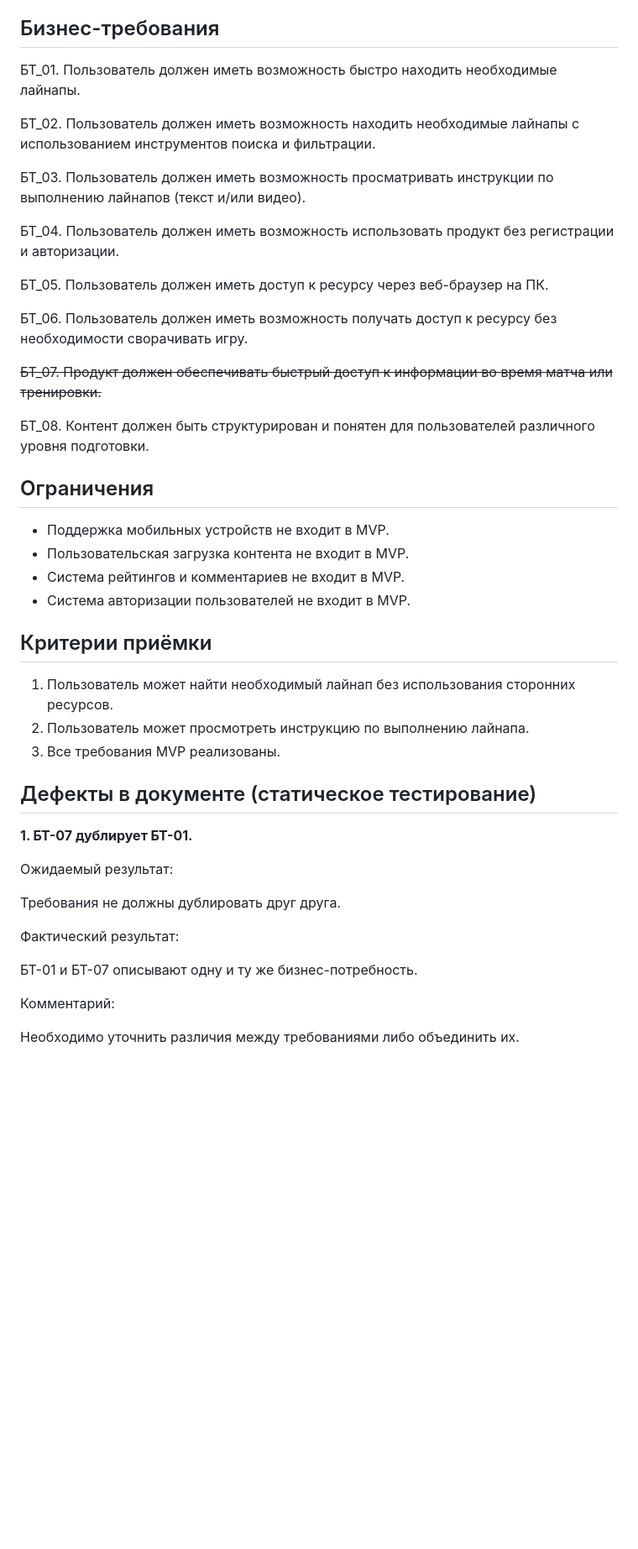
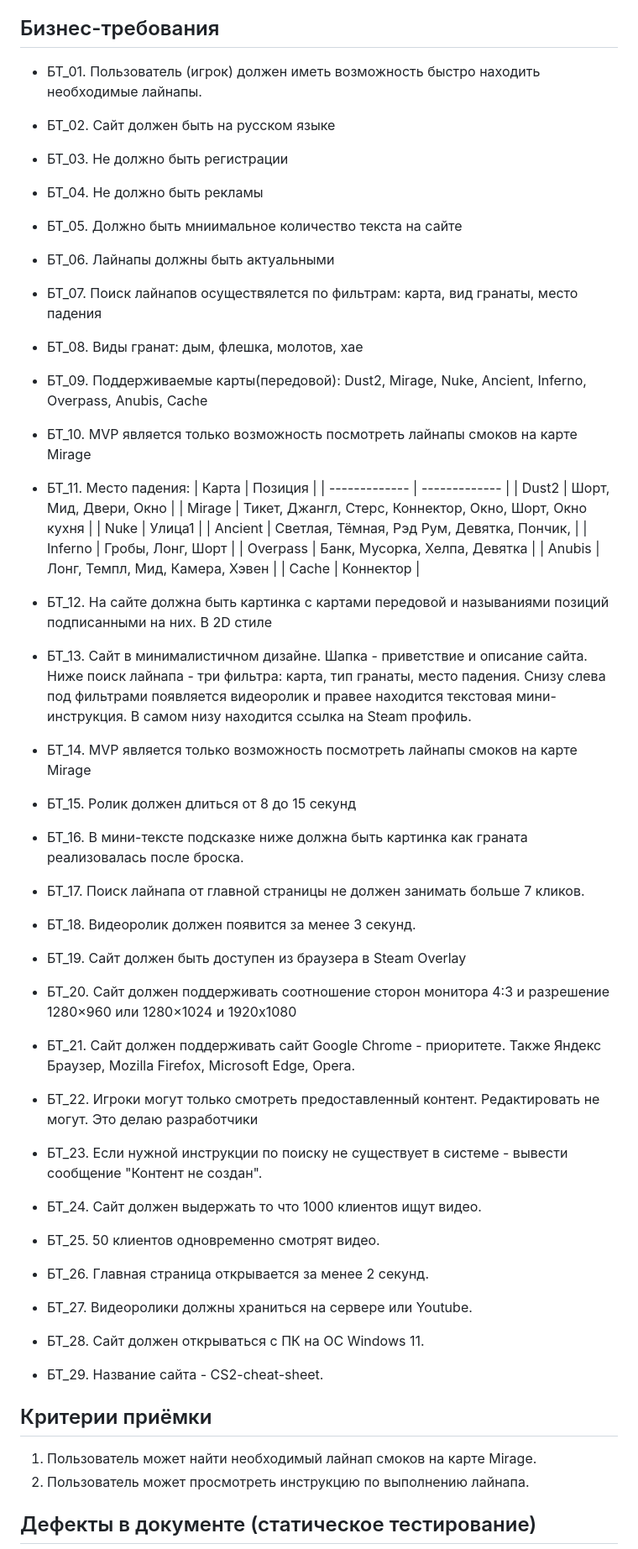
Before and after one commit to Abrikos1407Krecker228/CS2-cheat-sheet, a Markdown page: 03_Business Requirements (BRD).md, the part around one of its changes. Shown at 84% size. Drawn GitHub-style; blank space fills up the shorter version.

```diff
--- a/03_Business Requirements (BRD).md
+++ b/03_Business Requirements (BRD).md
@@ -3,43 +3,48 @@
 - Описание продукта - CS2 Cheat Sheet это веб-приложение для быстрого поиска лайнапов гранат в Counter-Strike 2 с использованием фильтрации по картам и типам гранат.
 - Цель документа - определить бизнес требования к веб-приложению CS2 Cheat Sheet
 ## Бизнес-требования
-БТ_01. Пользователь должен иметь возможность быстро находить необходимые лайнапы.
+- БТ_01. Пользователь (игрок) должен иметь возможность быстро находить необходимые лайнапы.
+- БТ_02. Сайт должен быть на русском языке
+- БТ_03. Не должно быть регистрации
+- БТ_04. Не должно быть рекламы
+- БТ_05. Должно быть мниимальное количество текста на сайте
+- БТ_06. Лайнапы должны быть актуальными
+- БТ_07. Поиск лайнапов осуществялется по фильтрам: карта, вид гранаты, место падения
+- БТ_08. Виды гранат: дым, флешка, молотов, хае
+- БТ_09. Поддерживаемые карты(передовой): Dust2, Mirage, Nuke, Ancient, Inferno, Overpass, Anubis, Cache
+- БТ_10. MVP является только возможность посмотреть лайнапы смоков на карте Mirage
+- БТ_11. Место падения:
+| Карта  | Позиция |
+| ------------- | ------------- |
+| Dust2 | Шорт, Мид, Двери, Окно |
+| Mirage | Тикет, Джангл, Стерс, Коннектор, Окно, Шорт, Окно кухня |
+| Nuke | Улица1 |
+| Ancient  | Светлая, Тёмная, Рэд Рум, Девятка, Пончик, |
+| Inferno  | Гробы, Лонг, Шорт |
+| Overpass  | Банк, Мусорка, Хелпа, Девятка |
+| Anubis  | Лонг, Темпл, Мид, Камера, Хэвен |
+| Cache  | Коннектор |
 
-БТ_02. Пользователь должен иметь возможность находить необходимые лайнапы с использованием инструментов поиска и фильтрации.
+- БТ_12. На сайте должна быть картинка с картами передовой и называниями позиций подписанными на них. В 2D стиле
+- БТ_13. Сайт в минималистичном дизайне. Шапка - приветствие и описание сайта. Ниже поиск лайнапа - три фильтра: карта, тип гранаты, место падения. Снизу слева под фильтрами появляется видеоролик и правее находится текстовая мини-инструкция. В самом низу находится ссылка на Steam профиль.
+- БТ_14. MVP является только возможность посмотреть лайнапы смоков на карте Mirage
+- БТ_15. Ролик должен длиться от 8 до 15 секунд
+- БТ_16. В мини-тексте подсказке ниже должна быть картинка как граната реализовалась после броска.
+- БТ_17. Поиск лайнапа от главной страницы не должен занимать больше 7 кликов.
+- БТ_18. Видеоролик должен появится за менее 3 секунд.
+- БТ_19. Сайт должен быть доступен из браузера в Steam Overlay
+- БТ_20. Сайт должен поддерживать соотношение сторон монитора 4:3 и разрешение 1280×960 или 1280×1024 и 1920х1080
+- БТ_21. Сайт должен поддерживать сайт Google Chrome - приоритете. Также Яндекс Браузер, Mozilla Firefox, Microsoft Edge, Opera.
+- БТ_22. Игроки могут только смотреть предоставленный контент. Редактировать не могут. Это делаю разработчики
+- БТ_23. Если нужной инструкции по поиску не существует в системе - вывести сообщение "Контент не создан".
+- БТ_24. Сайт должен выдержать то что 1000 клиентов ищут видео.
+- БТ_25. 50 клиентов одновременно смотрят видео.
+- БТ_26. Главная страница открывается за менее 2 секунд.
+- БТ_27. Видеоролики должны храниться на сервере или Youtube.
+- БТ_28. Сайт должен открываться с ПК на ОС Windows 11.
+- БТ_29. Название сайта - CS2-cheat-sheet.
 
-БТ_03. Пользователь должен иметь возможность просматривать инструкции по выполнению лайнапов (текст и/или видео).
-
-БТ_04. Пользователь должен иметь возможность использовать продукт без регистрации и авторизации.
-
-БТ_05. Пользователь должен иметь доступ к ресурсу через веб-браузер на ПК.
-
-БТ_06. Пользователь должен иметь возможность получать доступ к ресурсу без необходимости сворачивать игру.
-
-~~БТ_07. Продукт должен обеспечивать быстрый доступ к информации во время матча или тренировки.~~
-
-БТ_08. Контент должен быть структурирован и понятен для пользователей различного уровня подготовки.
-## Ограничения
-- Поддержка мобильных устройств не входит в MVP.
-- Пользовательская загрузка контента не входит в MVP.
-- Система рейтингов и комментариев не входит в MVP.
-- Система авторизации пользователей не входит в MVP.
 ## Критерии приёмки
-1. Пользователь может найти необходимый лайнап без использования сторонних ресурсов.
+1. Пользователь может найти необходимый лайнап смоков на карте Mirage.
 2. Пользователь может просмотреть инструкцию по выполнению лайнапа.
-3. Все требования MVP реализованы.
-
 ## Дефекты в документе (статическое тестирование)
-**1. БТ-07 дублирует БТ-01.**
-
-Ожидаемый результат:
-
-Требования не должны дублировать друг друга.
-
-Фактический результат:
-
-БТ-01 и БТ-07 описывают одну и ту же бизнес-потребность.
-
-Комментарий:
-
-Необходимо уточнить различия между требованиями либо объединить их.
-
```
Also changed, not shown: other parts of 03_Business Requirements (BRD).md (+15 -26 lines).
